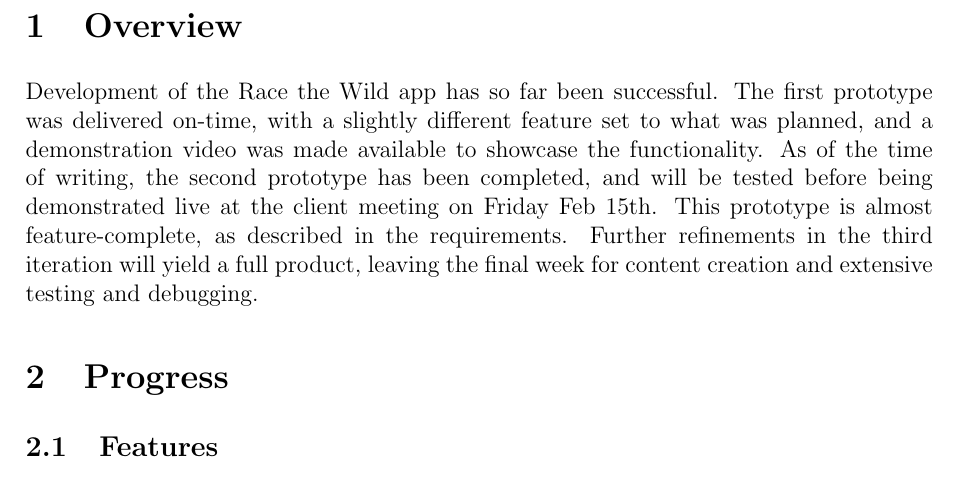
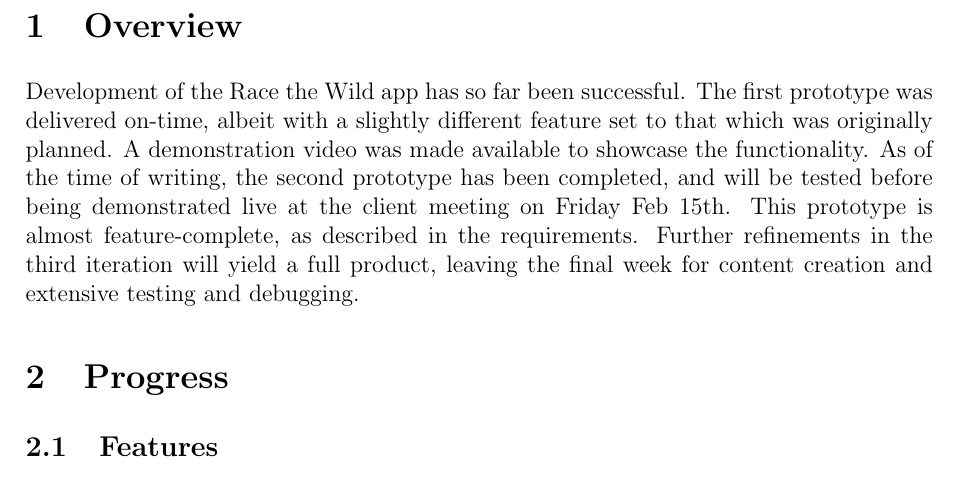
Before and after one commit to CiaranDeasy/race_the_wilds, a LaTeX document (Progress Report/progress.tex): part of page 3 of 17, cut so that both start at the same text. Compiled offline with pdfLaTeX.

Commit message:
Small grammar alteration (due to my thorough hatred of the Oxford comma. Sorry.

```diff
--- a/Progress Report/progress.tex
+++ b/Progress Report/progress.tex
@@ -15,7 +15,8 @@
 \section{Overview}
 
 Development of the Race the Wild app has so far been successful.
-The first prototype was delivered on-time, with a slightly different feature set to what was planned, and a demonstration video was made available to showcase the functionality.
+The first prototype was delivered on-time, albeit with a slightly different feature set to that which was originally planned.
+A demonstration video was made available to showcase the functionality.
 As of the time of writing, the second prototype has been completed, and will be tested before being demonstrated live at the client meeting on Friday Feb 15th.
 This prototype is almost feature-complete, as described in the requirements.
 Further refinements in the third iteration will yield a full product, leaving the final week for content creation and extensive testing and debugging.
```
